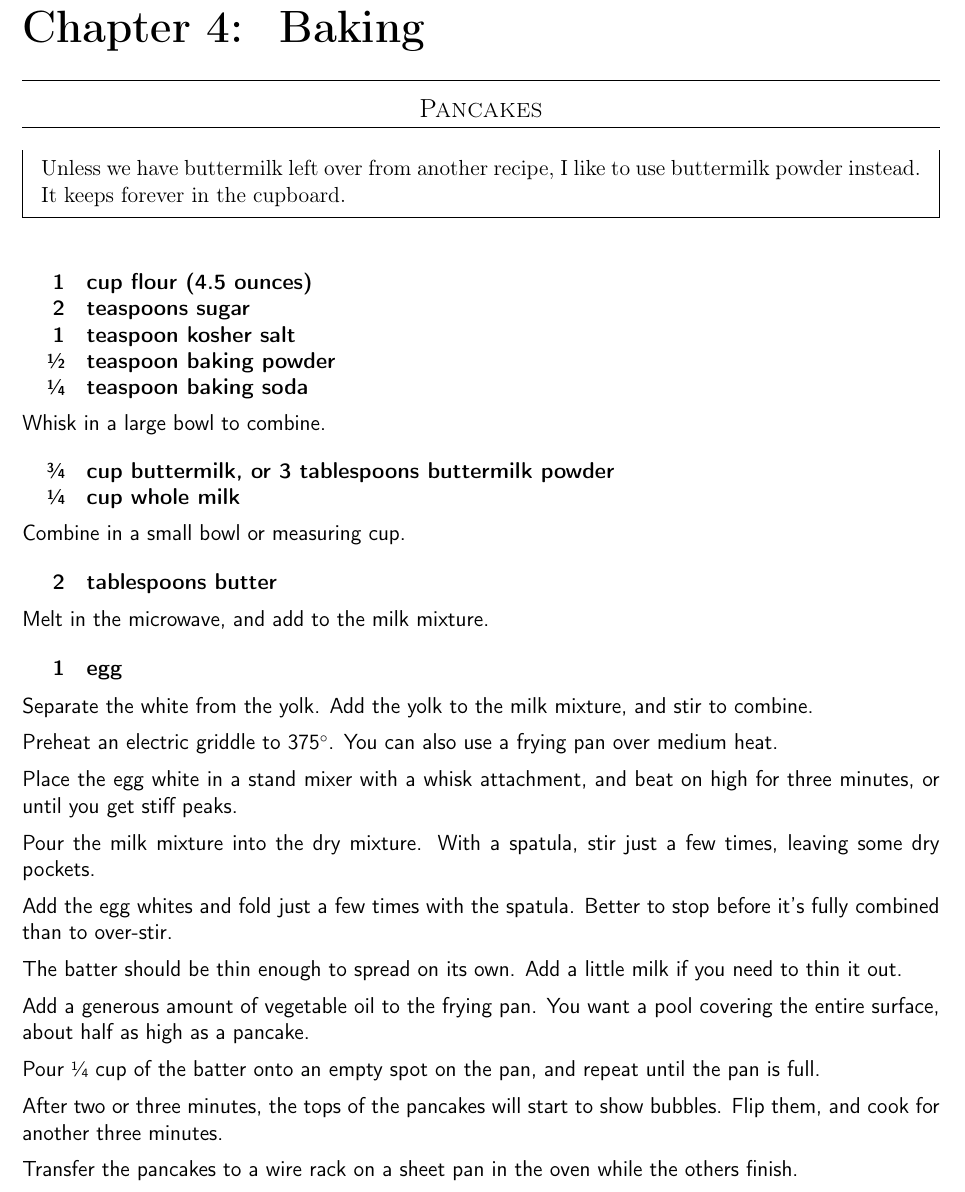
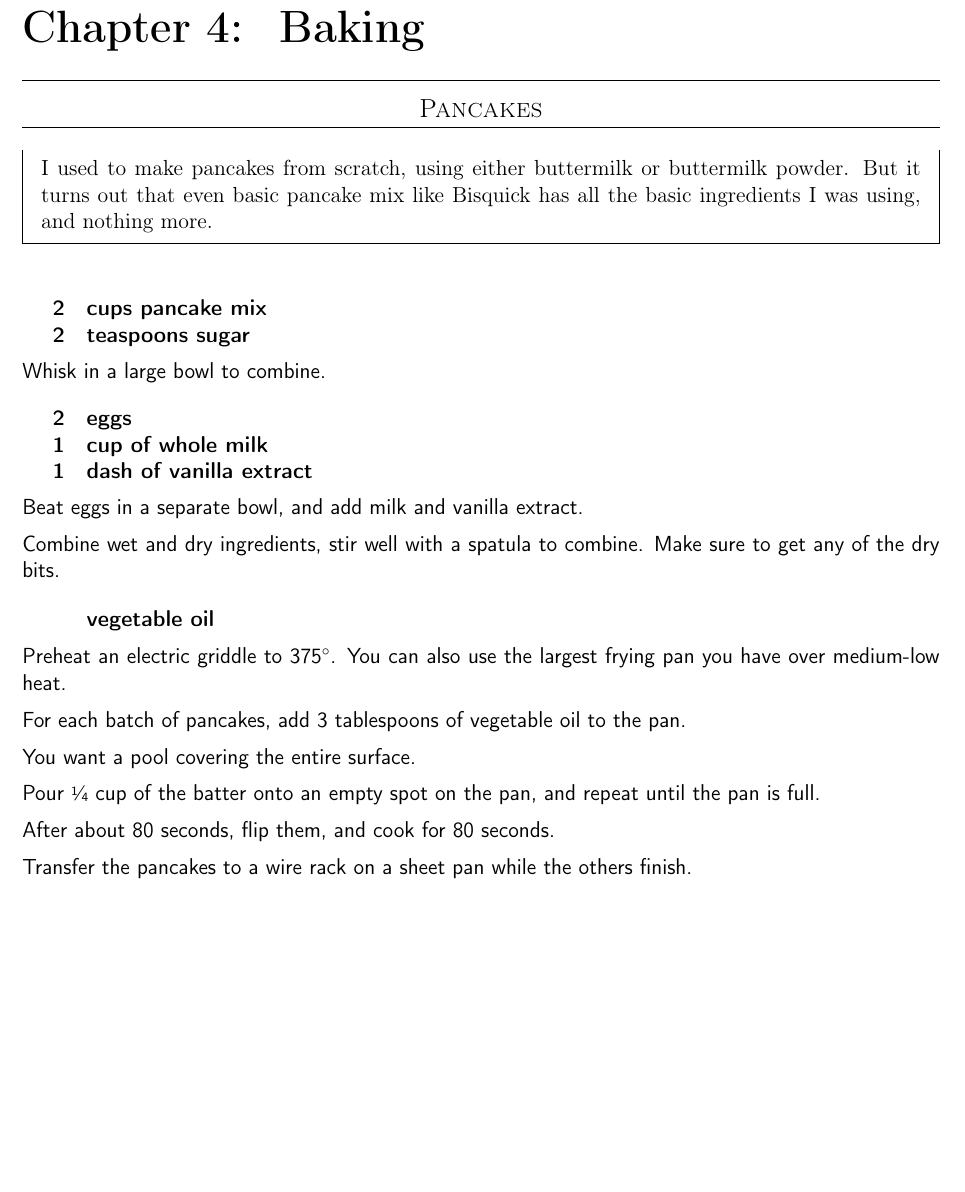
Before and after one commit to chase-seibert/cookbook, a LaTeX thesis (Cookbook.tex, which reads pancakes.tex): part of page 47 of 58, cut so that both start at the same text, the shorter picture padded with empty space. Compiled offline with pdfLaTeX.

Commit message:
Simpler pancakes

```diff
--- a/pancakes.tex
+++ b/pancakes.tex
@@ -2,55 +2,43 @@
 \begin{recipe}
 
 \pre{
-    Unless we have buttermilk left over from another recipe, I like to use buttermilk powder instead.
-    It keeps forever in the cupboard.
+    I used to make pancakes from scratch, using either buttermilk or buttermilk powder.
+    But it turns out that even basic pancake mix like Bisquick has all the basic ingredients
+    I was using, and nothing more.
 }
 
 \ingredients{
-               1 & cup flour (4.5 ounces) \\
+               2 & cups pancake mix \\
                2 & teaspoons sugar \\
-               1 & teaspoon kosher salt \\
-    \sfrac{1}{2} & teaspoon baking powder \\
-    \sfrac{1}{4} & teaspoon baking soda \\
 }
 
 Whisk in a large bowl to combine.
 
 \ingredients{
-    \sfrac{3}{4} & cup buttermilk, or 3 tablespoons buttermilk powder \\
-    \sfrac{1}{4} & cup whole milk \\
+    2 & eggs \\
+    1 & cup of whole milk \\
+    1 & dash of vanilla extract \\
 }
 
-Combine in a small bowl or measuring cup.
+Beat eggs in a separate bowl, and add milk and vanilla extract.
+
+Combine wet and dry ingredients, stir well with a spatula to combine. Make sure to
+get any of the dry bits.
 
 \ingredients{
-    2 & tablespoons butter \\
+    & vegetable oil \\
 }
 
-Melt in the microwave, and add to the milk mixture.
+Preheat an electric griddle to 375\degree{}. You can also use the largest frying pan you have over medium-low heat.
 
-\ingredients{
-    1 & egg \\
-}
+For each batch of pancakes, add 3 tablespoons of vegetable oil to the pan.
 
-Separate the white from the yolk. Add the yolk to the milk mixture, and stir to combine.
-
-Preheat an electric griddle to 375\degree{}. You can also use a frying pan over medium heat.
-
-Place the egg white in a stand mixer with a whisk attachment, and beat on high for three minutes, or until you get stiff peaks.
-
-Pour the milk mixture into the dry mixture. With a spatula, stir just a few times, leaving some dry pockets.
-
-Add the egg whites and fold just a few times with the spatula. Better to stop before it's fully combined than to over-stir.
-
-The batter should be thin enough to spread on its own. Add a little milk if you need to thin it out.
-
-Add a generous amount of vegetable oil to the frying pan. You want a pool covering the entire surface, about half as high as a pancake.
+You want a pool covering the entire surface.
 
 Pour \sfrac{1}{4} cup of the batter onto an empty spot on the pan, and repeat until the pan is full.
 
-After two or three minutes, the tops of the pancakes will start to show bubbles. Flip them, and cook for another three minutes.
+After about 80 seconds, flip them, and cook for 80 seconds.
 
-Transfer the pancakes to a wire rack on a sheet pan in the oven while the others finish.
+Transfer the pancakes to a wire rack on a sheet pan while the others finish.
 
 \end{recipe}
```
